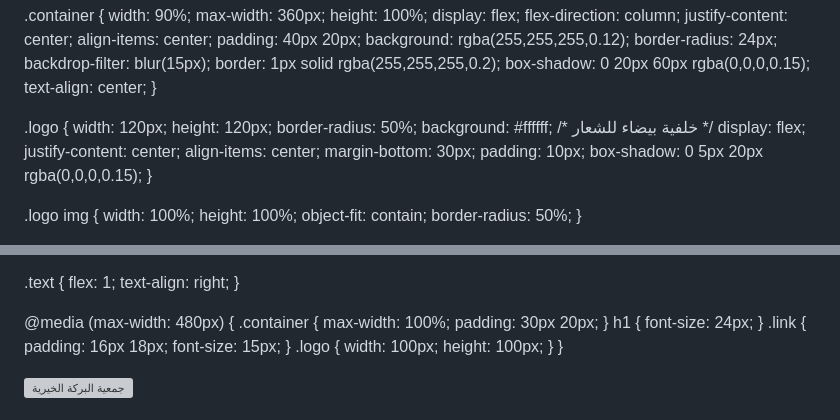
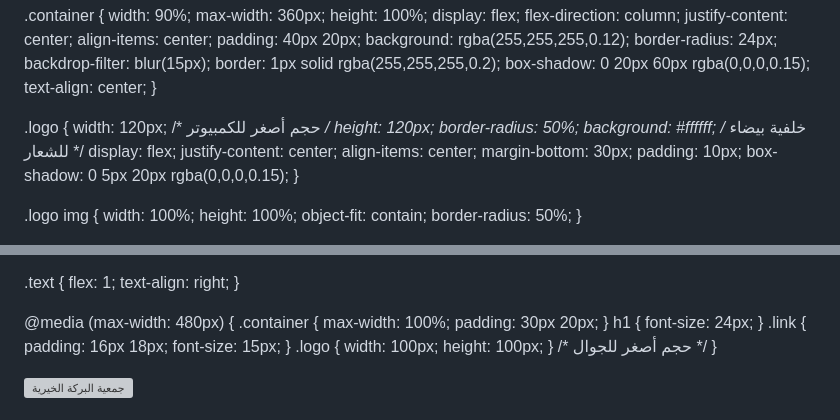
Before and after one commit to alshryfyalbra-beep/ALBARAKAH.511, a Markdown page: README.md, 2 parts joined by grey strips. Drawn GitHub-style; grey boxes are pictures that could not be loaded.

```diff
--- a/README.md
+++ b/README.md
@@ -35,7 +35,7 @@
   }
 
   .logo {
-    width: 120px;
+    width: 120px;  /* حجم أصغر للكمبيوتر */
     height: 120px;
     border-radius: 50%;
     background: #ffffff; /* خلفية بيضاء للشعار */
@@ -115,7 +115,7 @@
     .container { max-width: 100%; padding: 30px 20px; }
     h1 { font-size: 24px; }
     .link { padding: 16px 18px; font-size: 15px; }
-    .logo { width: 100px; height: 100px; }
+    .logo { width: 100px; height: 100px; } /* حجم أصغر للجوال */
   }
 </style>
 </head>
```
